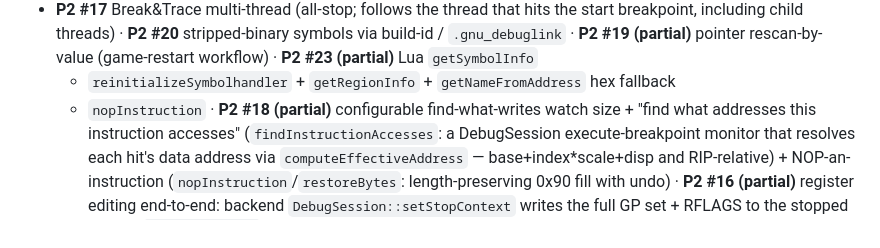
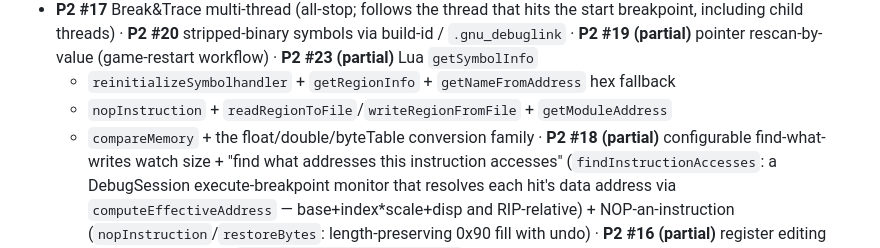
Before and after one commit to wleeaf/cheat-engine-linux, a Markdown page: ROADMAP.md, the part around the change. GitHub-like rendering.

Commit message:
docs: record the P2 #23 Lua additions in the progress banner

```diff
--- a/ROADMAP.md
+++ b/ROADMAP.md
@@ -30,7 +30,8 @@ Done and CI-green:
   build-id / `.gnu_debuglink` · **P2 #19 (partial)** pointer rescan-by-value
   (game-restart workflow) · **P2 #23 (partial)** Lua `getSymbolInfo`
   + `reinitializeSymbolhandler` + `getRegionInfo` + `getNameFromAddress` hex fallback
-  + `nopInstruction`
+  + `nopInstruction` + `readRegionToFile`/`writeRegionFromFile` + `getModuleAddress`
+  + `compareMemory` + the float/double/byteTable conversion family
   · **P2 #18 (partial)** configurable
   find-what-writes watch size + "find what addresses this instruction accesses"
   (`findInstructionAccesses`: a DebugSession execute-breakpoint monitor that
```
